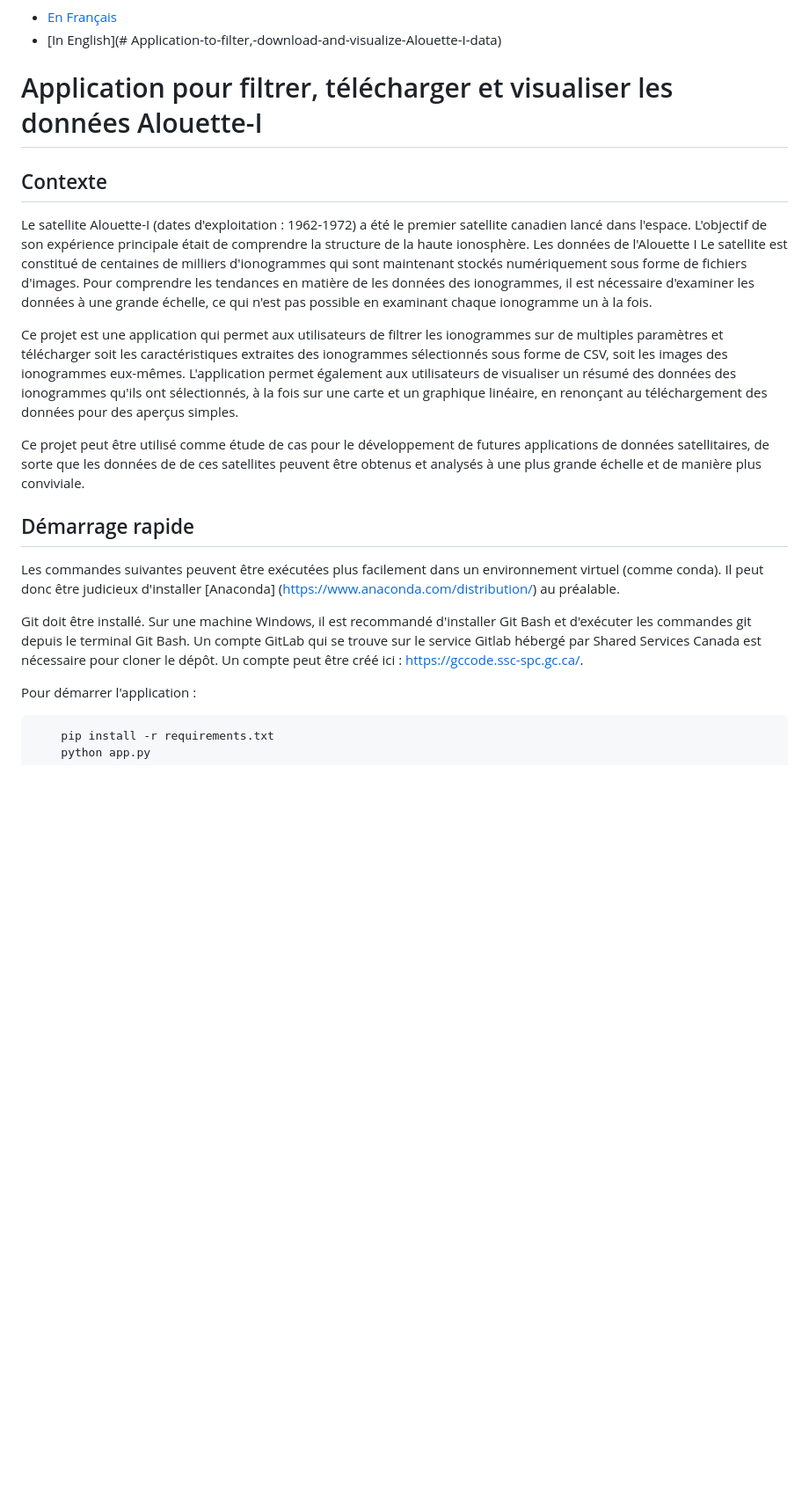
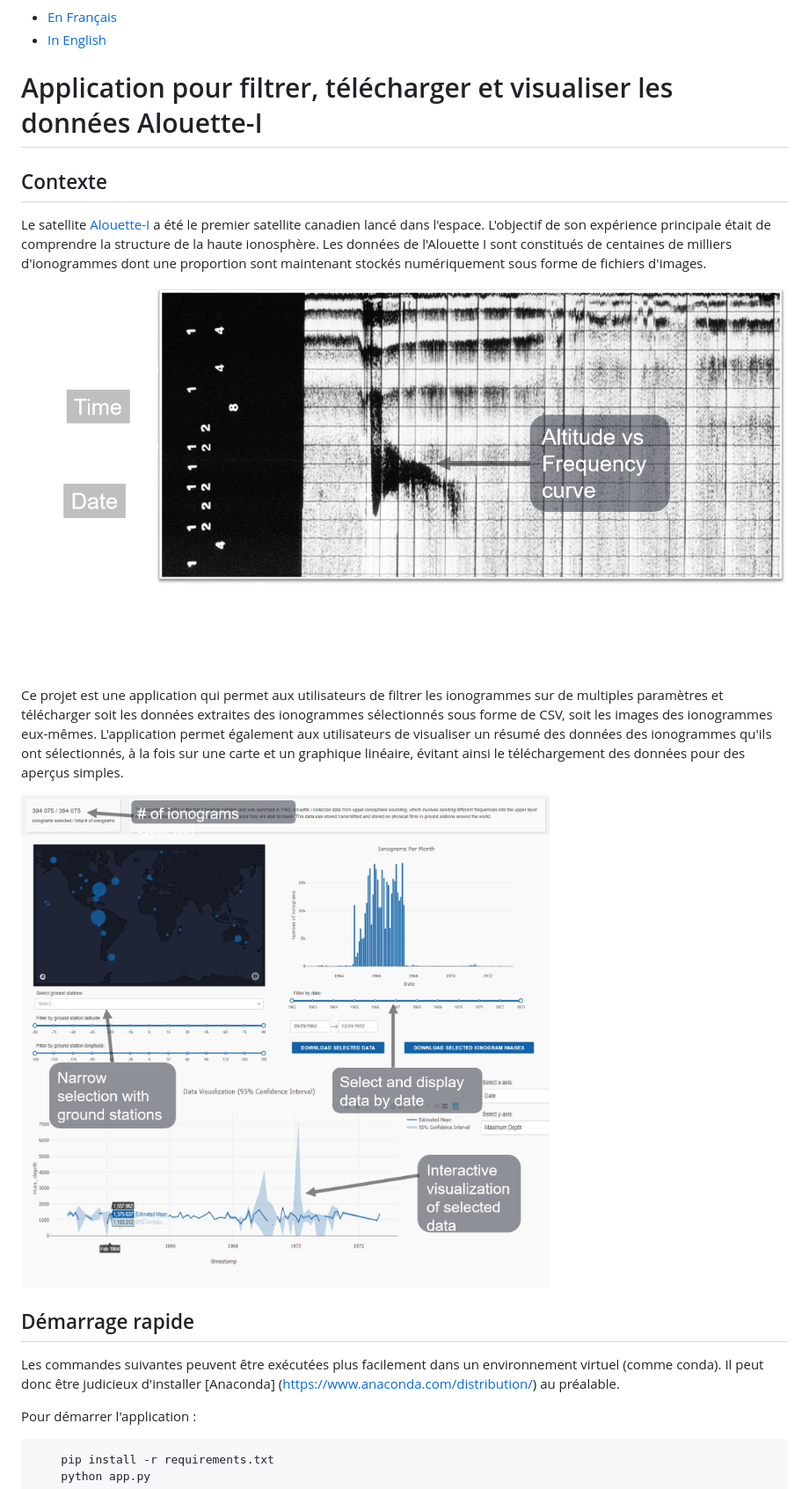
Before and after one commit to asc-csa/AlouetteApp, a Markdown page: readme.md, the part around the change printed below. Shown: that part at 88% size. GitHub-like rendering; pictures changed too: appinterface.png (added), ionogram.png (added); blank space fills up the shorter version.

Commit message:
Readme up date
Added images, reduced texte, moved elements to TODO file

```diff
--- a/readme.md
+++ b/readme.md
@@ -1,34 +3,25 @@
 
 - [En Français](#Application-pour-filtrer,-télécharger-et-visualiser-les-données-Alouette-I)
-- [In English](# Application-to-filter,-download-and-visualize-Alouette-I-data)
+- [In English](#application-to-filter--download-and-visualize-alouette-i-data)
 
 # Application pour filtrer, télécharger et visualiser les données Alouette-I
 
 
 ## Contexte
 
-Le satellite Alouette-I (dates d'exploitation : 1962-1972) a été le premier satellite canadien lancé dans l'espace. L'objectif
-de son expérience principale était de comprendre la structure de la haute ionosphère. Les données de l'Alouette I
-Le satellite est constitué de centaines de milliers d'ionogrammes qui sont maintenant stockés numériquement sous forme de fichiers d'images. Pour comprendre les tendances en matière de
-les données des ionogrammes, il est nécessaire d'examiner les données à une grande échelle, ce qui n'est pas possible en examinant chaque ionogramme
- un à la fois.
+Le satellite [Alouette-I](https://www.asc-csa.gc.ca/fra/satellites/alouette.asp) a été le premier satellite canadien lancé dans l'espace. L'objectif
+de son expérience principale était de comprendre la structure de la haute ionosphère. Les données de l'Alouette I sont constitués de centaines de milliers d'ionogrammes dont une proportion sont maintenant stockés numériquement sous forme de fichiers d'images.
 
-Ce projet est une application qui permet aux utilisateurs de filtrer les ionogrammes sur
- de multiples paramètres et télécharger soit les caractéristiques extraites des ionogrammes sélectionnés sous forme de CSV, soit les images des ionogrammes
- eux-mêmes. L'application permet également aux utilisateurs de visualiser un résumé des données des ionogrammes qu'ils ont sélectionnés, à la fois sur
- une carte et un graphique linéaire, en renonçant au téléchargement des données pour des aperçus simples.
+![ionogramme](ionogram.png)
 
-Ce projet peut être utilisé comme étude de cas pour le développement de futures applications de données satellitaires, de sorte que les données de
- de ces satellites peuvent être obtenus et analysés à une plus grande échelle et de manière plus conviviale.
+Ce projet est une application qui permet aux utilisateurs de filtrer les ionogrammes sur de multiples paramètres et télécharger soit les données extraites des ionogrammes sélectionnés sous forme de CSV, soit les images des ionogrammes eux-mêmes. L'application permet également aux utilisateurs de visualiser un résumé des données des ionogrammes qu'ils ont sélectionnés, à la fois sur une carte et un graphique linéaire, évitant ainsi le téléchargement des données pour des aperçus simples.
+
+![app interface](appinterface.png)
+
 
 ## Démarrage rapide
 
 Les commandes suivantes peuvent être exécutées plus facilement dans un environnement virtuel (comme conda). Il peut donc être judicieux d'installer [Anaconda] (https://www.anaconda.com/distribution/) au préalable.
-
-Git doit être installé. Sur une machine Windows, il est recommandé d'installer Git Bash et d'exécuter les commandes git depuis le terminal Git Bash.
-Un compte GitLab qui se trouve sur le service Gitlab hébergé par Shared Services Canada est nécessaire pour cloner le dépôt. Un compte
-peut être créé ici : https://gccode.ssc-spc.gc.ca/.
-
 
 Pour démarrer l'application :
 
```
Also changed, not shown: other parts of readme.md (+7 -44 lines), TODO.md (added, +19 -0 lines), alouette.jpg (added), 1 other file.
